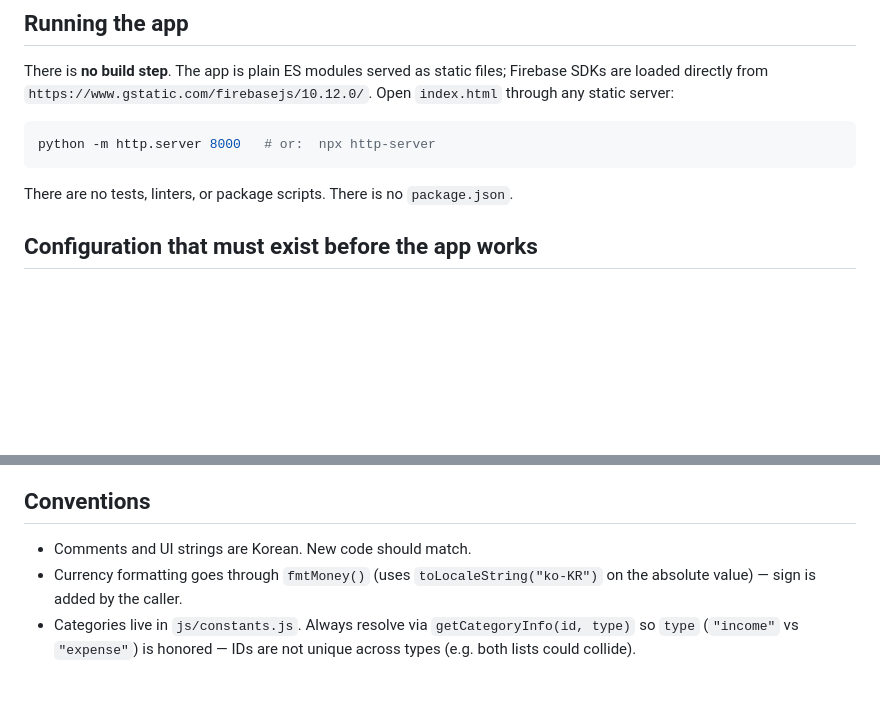
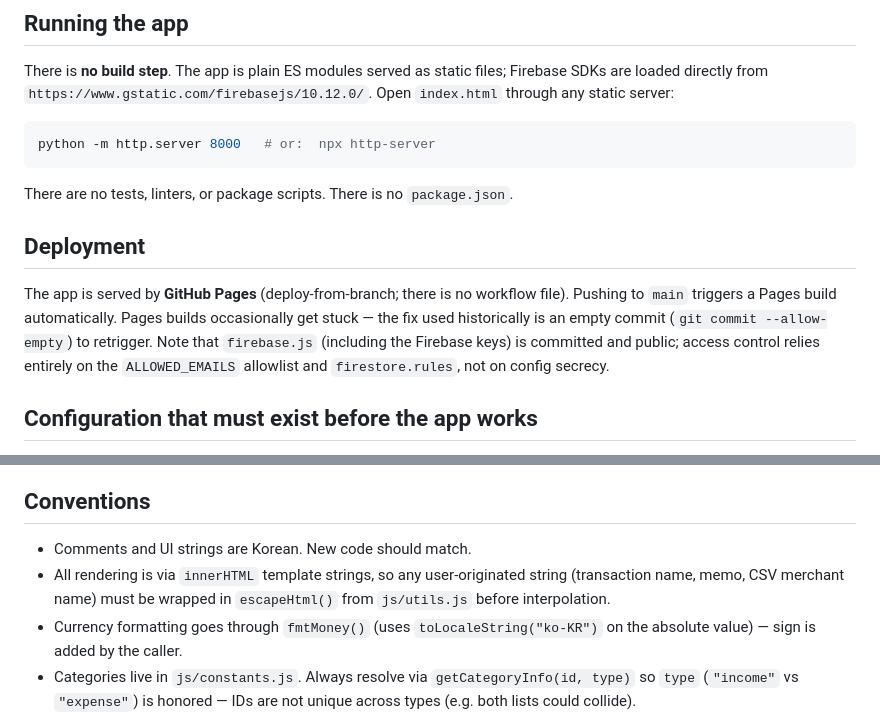
Before and after one commit to y1kk3love/Couple-Budget, a Markdown page: CLAUDE.md, 2 parts joined by grey strips. Drawn GitHub-style; blank space fills up the shorter version.

Commit message:
docs: CLAUDE.md에 GitHub Pages 배포·escapeHtml 컨벤션 보강
Co-Authored-By: Claude Fable 5 <noreply@anthropic.com>

````diff
--- a/CLAUDE.md
+++ b/CLAUDE.md
@@ -11,6 +11,10 @@ python -m http.server 8000   # or:  npx http-server
 ```
 
 There are no tests, linters, or package scripts. There is no `package.json`.
+
+## Deployment
+
+The app is served by **GitHub Pages** (deploy-from-branch; there is no workflow file). Pushing to `main` triggers a Pages build automatically. Pages builds occasionally get stuck — the fix used historically is an empty commit (`git commit --allow-empty`) to retrigger. Note that `firebase.js` (including the Firebase keys) is committed and public; access control relies entirely on the `ALLOWED_EMAILS` allowlist and `firestore.rules`, not on config secrecy.
 
 ## Configuration that must exist before the app works
 
@@ -81,5 +85,6 @@ Raw Shinhan Card statements come as `.xls`, which `csvModal.js` cannot read. `to
 ## Conventions
 
 - Comments and UI strings are Korean. New code should match.
+- All rendering is via `innerHTML` template strings, so any user-originated string (transaction name, memo, CSV merchant name) must be wrapped in `escapeHtml()` from `js/utils.js` before interpolation.
 - Currency formatting goes through `fmtMoney()` (uses `toLocaleString("ko-KR")` on the absolute value) — sign is added by the caller.
 - Categories live in `js/constants.js`. Always resolve via `getCategoryInfo(id, type)` so `type` (`"income"` vs `"expense"`) is honored — IDs are not unique across types (e.g. both lists could collide).
````
